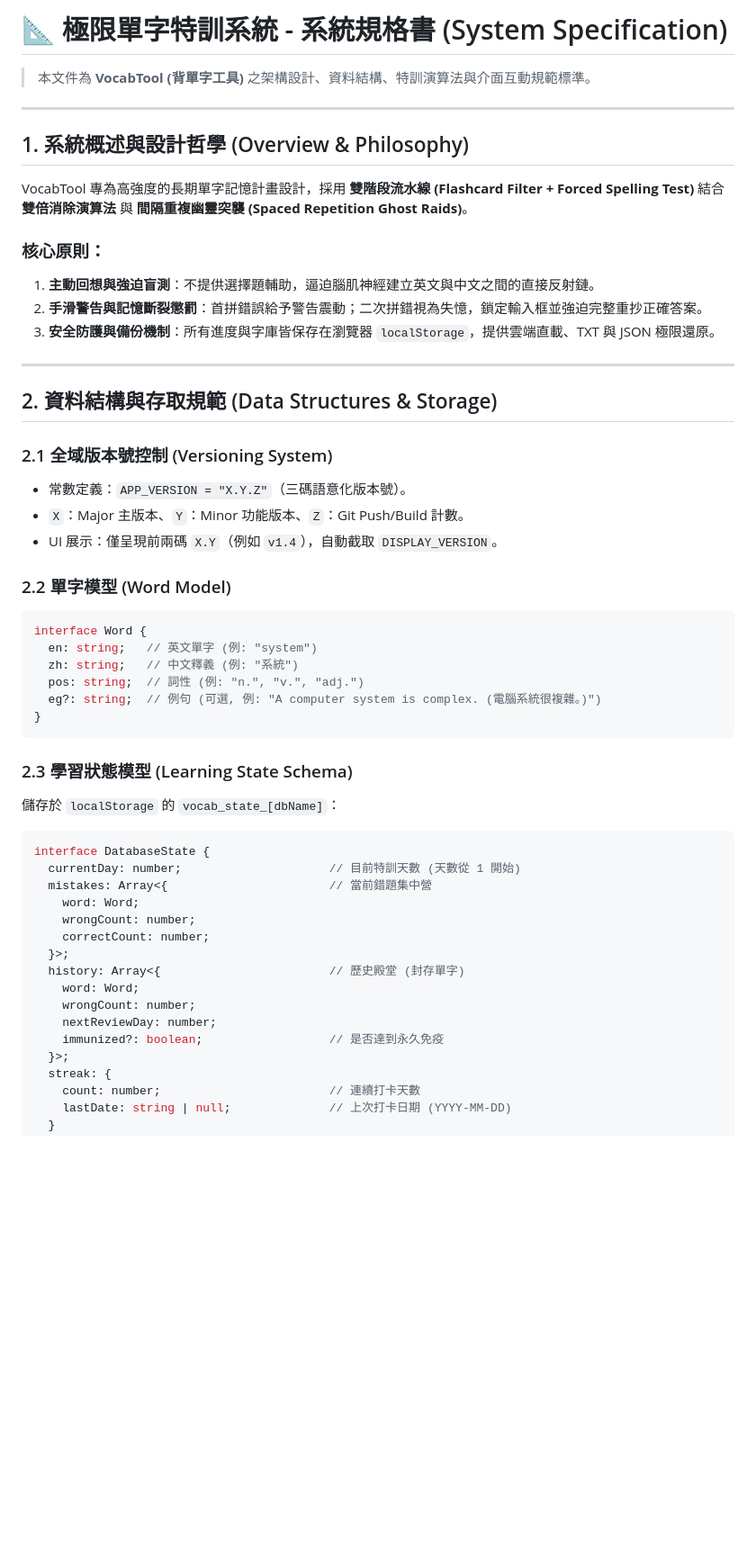
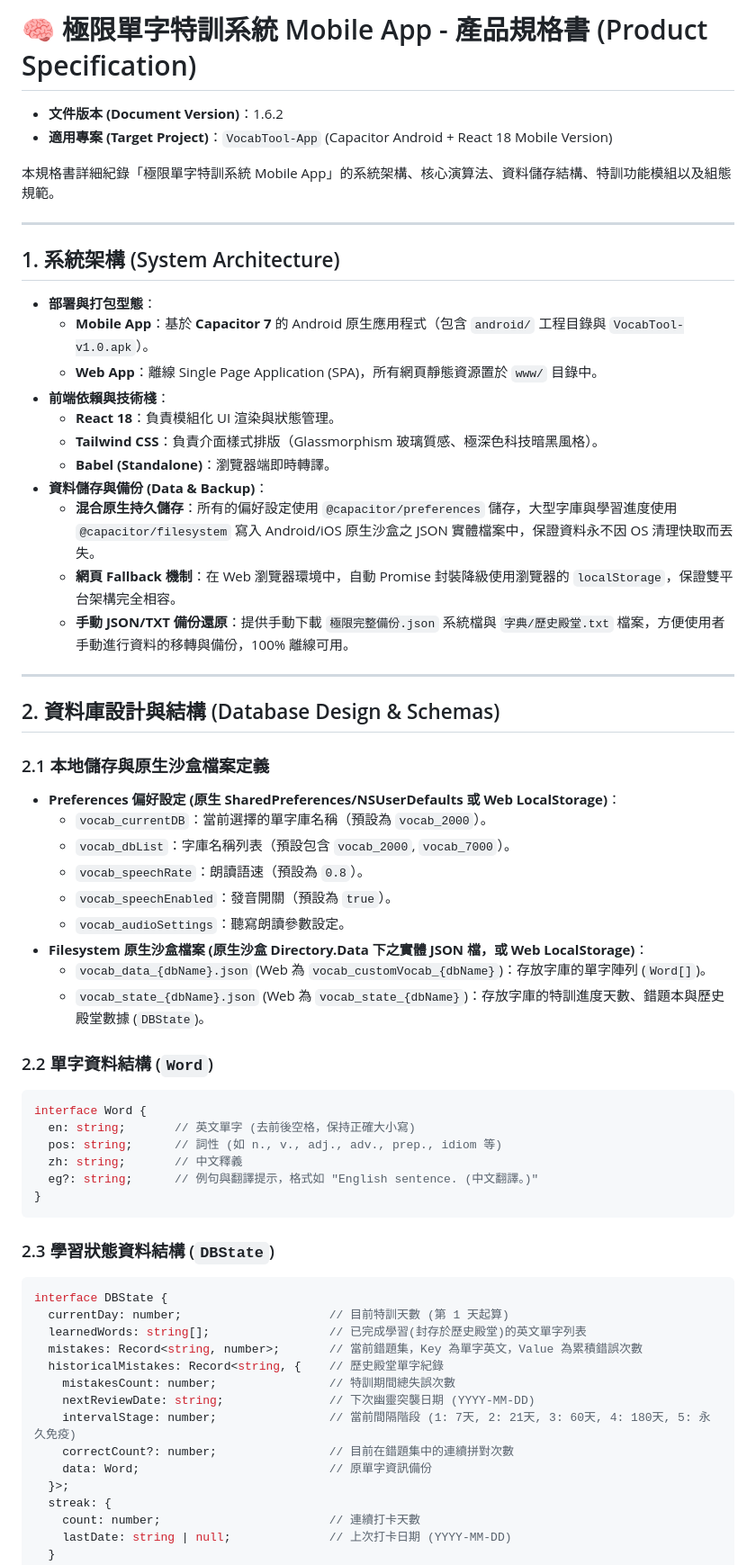
Before and after one commit to leohong/VocabTool, a Markdown page: SPECIFICATION.md, the part around one of its changes. Shown at 90% size. Drawn GitHub-style; blank space fills up the shorter version.

````diff
--- a/SPECIFICATION.md
+++ b/SPECIFICATION.md
@@ -1,53 +1,63 @@
-# 📐 極限單字特訓系統 - 系統規格書 (System Specification)
+# 🧠 極限單字特訓系統 Mobile App - 產品規格書 (Product Specification)
 
-> 本文件為 **VocabTool (背單字工具)** 之架構設計、資料結構、特訓演算法與介面互動規範標準。
+*   **文件版本 (Document Version)**：1.6.2
+*   **適用專案 (Target Project)**：`VocabTool-App` (Capacitor Android + React 18 Mobile Version)
+
+本規格書詳細紀錄「極限單字特訓系統 Mobile App」的系統架構、核心演算法、資料儲存結構、特訓功能模組以及組態規範。
 
 ---
 
-## 1. 系統概述與設計哲學 (Overview & Philosophy)
+## 1. 系統架構 (System Architecture)
 
-VocabTool 專為高強度的長期單字記憶計畫設計，採用 **雙階段流水線 (Flashcard Filter + Forced Spelling Test)** 結合 **雙倍消除演算法** 與 **間隔重複幽靈突襲 (Spaced Repetition Ghost Raids)**。
-
-### 核心原則：
-1. **主動回想與強迫盲測**：不提供選擇題輔助，逼迫腦肌神經建立英文與中文之間的直接反射鏈。
-2. **手滑警告與記憶斷裂懲罰**：首拼錯誤給予警告震動；二次拼錯視為失憶，鎖定輸入框並強迫完整重抄正確答案。
-3. **安全防護與備份機制**：所有進度與字庫皆保存在瀏覽器 `localStorage`，提供雲端直載、TXT 與 JSON 極限還原。
+*   **部署與打包型態**：
+    *   **Mobile App**：基於 **Capacitor 7** 的 Android 原生應用程式（包含 `android/` 工程目錄與 `VocabTool-v1.0.apk`）。
+    *   **Web App**：離線 Single Page Application (SPA)，所有網頁靜態資源置於 `www/` 目錄中。
+*   **前端依賴與技術棧**：
+    *   **React 18**：負責模組化 UI 渲染與狀態管理。
+    *   **Tailwind CSS**：負責介面樣式排版（Glassmorphism 玻璃質感、極深色科技暗黑風格）。
+    *   **Babel (Standalone)**：瀏覽器端即時轉譯。
+*   **資料儲存與備份 (Data & Backup)**：
+    *   **混合原生持久儲存**：所有的偏好設定使用 `@capacitor/preferences` 儲存，大型字庫與學習進度使用 `@capacitor/filesystem` 寫入 Android/iOS 原生沙盒之 JSON 實體檔案中，保證資料永不因 OS 清理快取而丟失。
+    *   **網頁 Fallback 機制**：在 Web 瀏覽器環境中，自動 Promise 封裝降級使用瀏覽器的 `localStorage`，保證雙平台架構完全相容。
+    *   **手動 JSON/TXT 備份還原**：提供手動下載 `極限完整備份.json` 系統檔與 `字典/歷史殿堂.txt` 檔案，方便使用者手動進行資料的移轉與備份，100% 離線可用。
 
 ---
 
-## 2. 資料結構與存取規範 (Data Structures & Storage)
+## 2. 資料庫設計與結構 (Database Design & Schemas)
 
-### 2.1 全域版本號控制 (Versioning System)
-- 常數定義：`APP_VERSION = "X.Y.Z"`（三碼語意化版本號）。
-- `X`：Major 主版本、`Y`：Minor 功能版本、`Z`：Git Push/Build 計數。
-- UI 展示：僅呈現前兩碼 `X.Y`（例如 `v1.4`），自動截取 `DISPLAY_VERSION`。
+### 2.1 本地儲存與原生沙盒檔案定義
+*   **Preferences 偏好設定 (原生 SharedPreferences/NSUserDefaults 或 Web LocalStorage)**：
+    *   `vocab_currentDB`：當前選擇的單字庫名稱（預設為 `vocab_2000`）。
+    *   `vocab_dbList`：字庫名稱列表（預設包含 `vocab_2000`, `vocab_7000`）。
+    *   `vocab_speechRate`：朗讀語速（預設為 `0.8`）。
+    *   `vocab_speechEnabled`：發音開關（預設為 `true`）。
+    *   `vocab_audioSettings`：聽寫朗讀參數設定。
+*   **Filesystem 原生沙盒檔案 (原生沙盒 Directory.Data 下之實體 JSON 檔，或 Web LocalStorage)**：
+    *   `vocab_data_{dbName}.json` (Web 為 `vocab_customVocab_{dbName}`)：存放字庫的單字陣列 (`Word[]`)。
+    *   `vocab_state_{dbName}.json` (Web 為 `vocab_state_{dbName}`)：存放字庫的特訓進度天數、錯題本與歷史殿堂數據 (`DBState`)。
 
-### 2.2 單字模型 (Word Model)
+### 2.2 單字資料結構 (`Word`)
 ```typescript
 interface Word {
-  en: string;   // 英文單字 (例: "system")
-  zh: string;   // 中文釋義 (例: "系統")
-  pos: string;  // 詞性 (例: "n.", "v.", "adj.")
-  eg?: string;  // 例句 (可選, 例: "A computer system is complex. (電腦系統很複雜。)")
+  en: string;       // 英文單字 (去前後空格，保持正確大小寫)
+  pos: string;      // 詞性 (如 n., v., adj., adv., prep., idiom 等)
+  zh: string;       // 中文釋義
+  eg?: string;      // 例句與翻譯提示，格式如 "English sentence. (中文翻譯。)"
 }
 ```
 
-### 2.3 學習狀態模型 (Learning State Schema)
-儲存於 `localStorage` 的 `vocab_state_[dbName]`：
-
+### 2.3 學習狀態資料結構 (`DBState`)
 ```typescript
-interface DatabaseState {
-  currentDay: number;                     // 目前特訓天數 (天數從 1 開始)
-  mistakes: Array<{                       // 當前錯題集中營
-    word: Word;
-    wrongCount: number;
-    correctCount: number;
-  }>;
-  history: Array<{                        // 歷史殿堂 (封存單字)
-    word: Word;
-    wrongCount: number;
-    nextReviewDay: number;
-    immunized?: boolean;                  // 是否達到永久免疫
+interface DBState {
+  currentDay: number;                     // 目前特訓天數 (第 1 天起算)
+  learnedWords: string[];                 // 已完成學習(封存於歷史殿堂)的英文單字列表
+  mistakes: Record<string, number>;       // 當前錯題集，Key 為單字英文，Value 為累積錯誤次數
+  historicalMistakes: Record<string, {    // 歷史殿堂單字紀錄
+    mistakesCount: number;                // 特訓期間總失誤次數
+    nextReviewDate: string;               // 下次幽靈突襲日期 (YYYY-MM-DD)
+    intervalStage: number;                // 當前間隔階段 (1: 7天, 2: 21天, 3: 60天, 4: 180天, 5: 永久免疫)
+    correctCount?: number;                // 目前在錯題集中的連續拼對次數
+    data: Word;                           // 原單字資訊備份
   }>;
   streak: {
     count: number;                        // 連續打卡天數
````
Also changed, not shown: other parts of SPECIFICATION.md (+73 -36 lines), README.md (+1 -1 lines).
